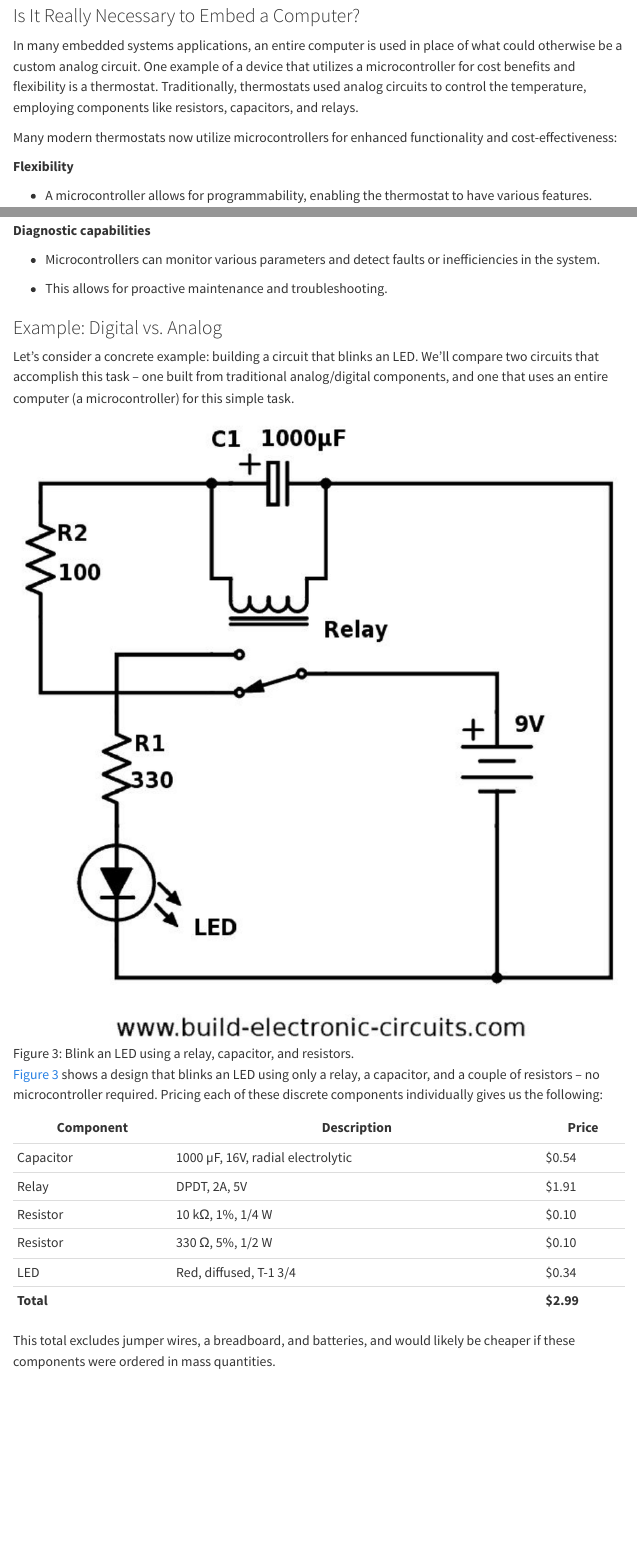
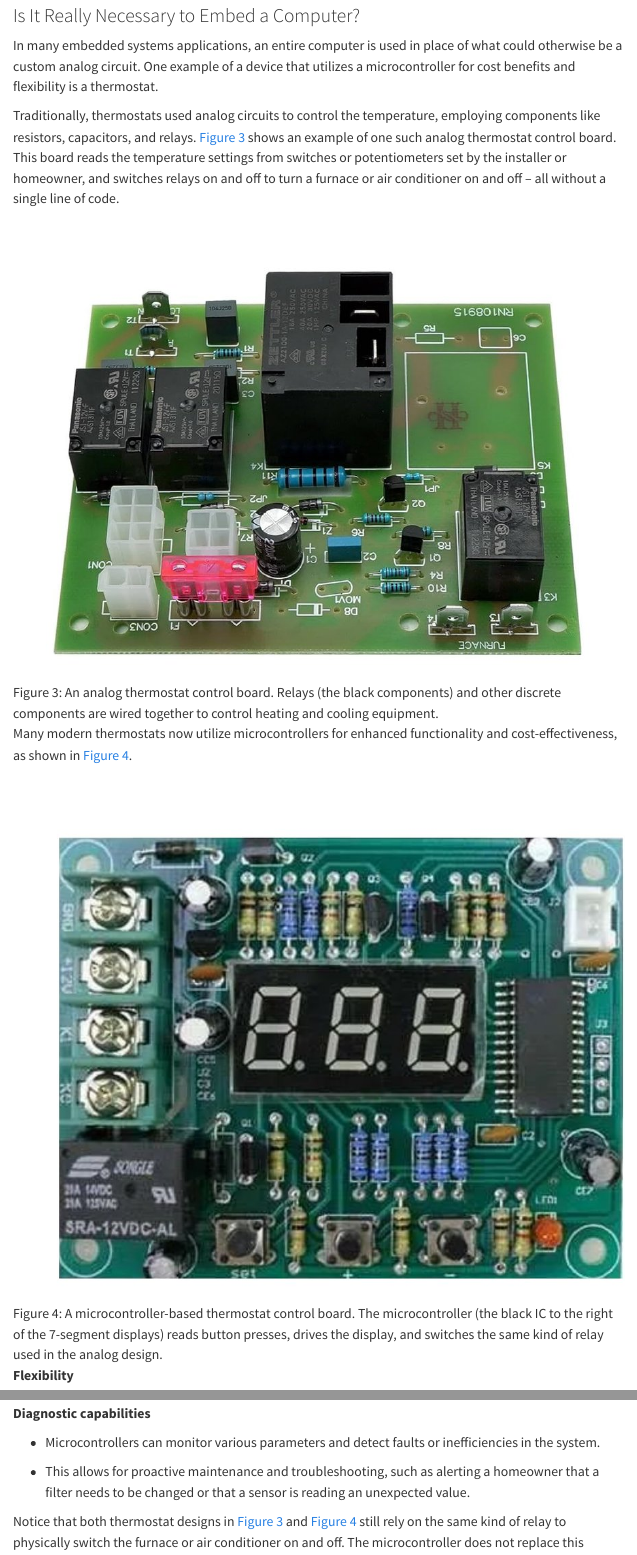
Before and after one commit to SamShue/Embedded-Systems-Textbook-STM32, a Quarto document (book/chapters/01-introduction.qmd): the page in a window 1100 px wide, from 4170 px down, and a second part further down, joined at a grey line. Rendered offline with R 4.5, knitr and Pandoc in place of Quarto, with nearby package versions; menus at the side of the page are left out.

Commit message:
Expand thermostat example with photos; remove redundant car window section
Removed 'An Example of Embedding Computers' (car window/child lock
example) since it was redundant with the thermostat example already
covering why embedding a computer is beneficial. Expanded the thermostat
example with real analog vs. microcontroller thermostat board photos
from the course slides.

```diff
--- a/book/chapters/01-introduction.qmd
+++ b/book/chapters/01-introduction.qmd
@@ -76,10 +76,15 @@
 
 ### Is It Really Necessary to Embed a Computer?
 
-In many embedded systems applications, an entire computer is used in place of what could otherwise be a custom analog circuit. One example of a device that utilizes a microcontroller for cost benefits and flexibility is a thermostat. Traditionally, thermostats used analog circuits to control the temperature, employing components like resistors, capacitors, and relays.
+In many embedded systems applications, an entire computer is used in place of what could otherwise be a custom analog circuit. One example of a device that utilizes a microcontroller for cost benefits and flexibility is a thermostat.
 
-Many modern thermostats now utilize microcontrollers for enhanced functionality and cost-effectiveness:
+Traditionally, thermostats used analog circuits to control the temperature, employing components like resistors, capacitors, and relays. @fig-ch01-thermostat-analog shows an example of one such analog thermostat control board. This board reads the temperature settings from switches or potentiometers set by the installer or homeowner, and switches relays on and off to turn a furnace or air conditioner on and off – all without a single line of code.
+
+![An analog thermostat control board. Relays (the black components) and other discrete components are wired together to control heating and cooling equipment.](../images/ch01/thermostat_analog.jpeg){#fig-ch01-thermostat-analog}
+
+Many modern thermostats now utilize microcontrollers for enhanced functionality and cost-effectiveness, as shown in @fig-ch01-thermostat-mcu.
+
+![A microcontroller-based thermostat control board. The microcontroller (the black IC to the right of the 7-segment displays) reads button presses, drives the display, and switches the same kind of relay used in the analog design.](../images/ch01/thermostat_mcu.jpeg){#fig-ch01-thermostat-mcu}
 
 **Flexibility**
 
--   A microcontroller allows for programmability, enabling the thermostat to have various features.
@@ -96,7 +102,9 @@
 
 -   Microcontrollers can monitor various parameters and detect faults or inefficiencies in the system.
 
--   This allows for proactive maintenance and troubleshooting.
+-   This allows for proactive maintenance and troubleshooting, such as alerting a homeowner that a filter needs to be changed or that a sensor is reading an unexpected value.
+
+Notice that both thermostat designs in @fig-ch01-thermostat-analog and @fig-ch01-thermostat-mcu still rely on the same kind of relay to physically switch the furnace or air conditioner on and off. The microcontroller does not replace this hardware, but rather replaces the analog logic that used to decide *when* to activate it, while also adding capabilities – such as scheduling, a digital display, and diagnostics – that would be very difficult to implement using discrete analog components alone.
 
 ### Example: Digital vs. Analog
 
```
Also changed, not shown: book/images/ch01/thermostat_analog.jpeg (added), book/images/ch01/thermostat_mcu.jpeg (added), book/chapters/01-introduction.qmd (13 more changed lines).
